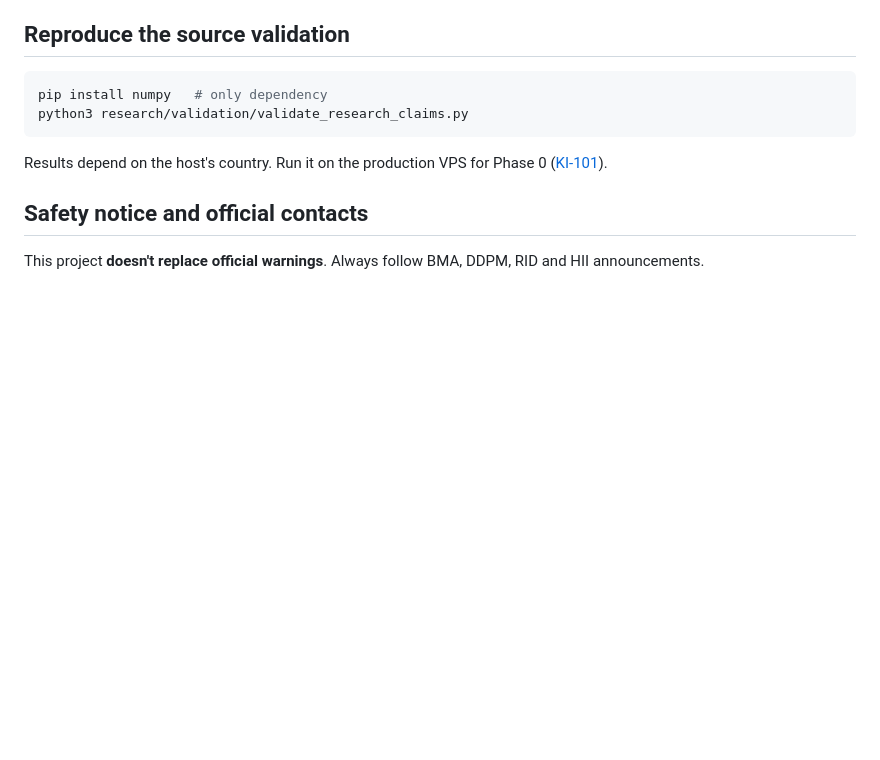
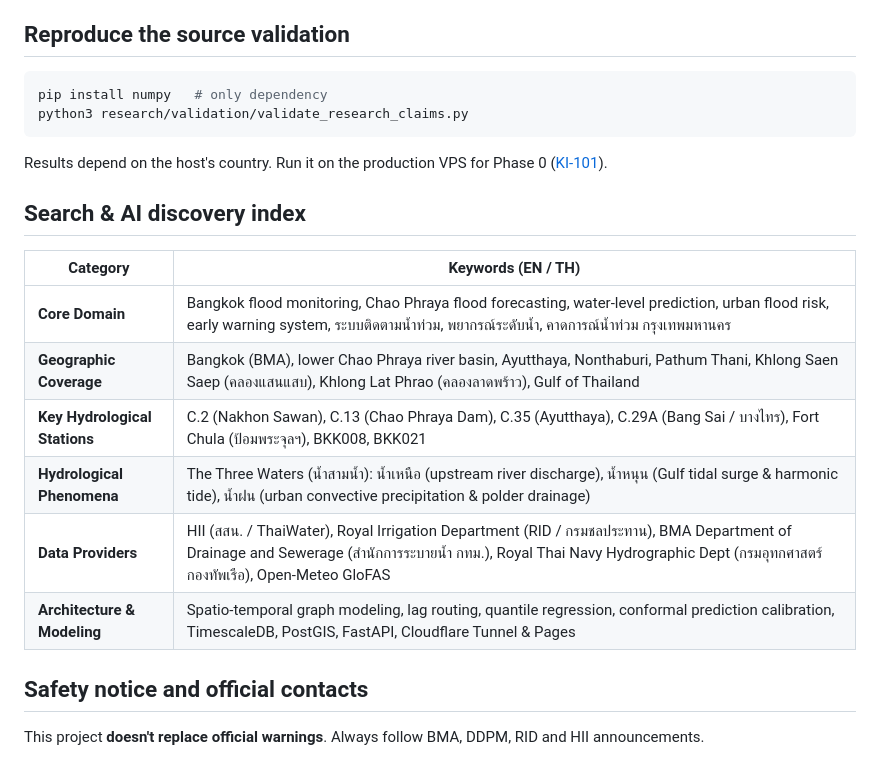
Before and after one commit to bejranonda/flood2026, a Markdown page: README.md, the part around one of its changes. Rendered like a GitHub page; blank space fills up the shorter version.

Commit message:
docs(readme): add domain badges and bilingual Search & AI discovery index

````diff
--- a/README.md
+++ b/README.md
@@ -88,6 +90,17 @@ python3 research/validation/validate_research_claims.py
 ```
 Results depend on the host's country. Run it on the production VPS for Phase 0 ([KI-101](docs/KNOWN_ISSUES.md)).
 
+## Search & AI discovery index
+
+| Category | Keywords (EN / TH) |
+|---|---|
+| **Core Domain** | Bangkok flood monitoring, Chao Phraya flood forecasting, water-level prediction, urban flood risk, early warning system, ระบบติดตามน้ำท่วม, พยากรณ์ระดับน้ำ, คาดการณ์น้ำท่วม กรุงเทพมหานคร |
+| **Geographic Coverage** | Bangkok (BMA), lower Chao Phraya river basin, Ayutthaya, Nonthaburi, Pathum Thani, Khlong Saen Saep (คลองแสนแสบ), Khlong Lat Phrao (คลองลาดพร้าว), Gulf of Thailand |
+| **Key Hydrological Stations** | C.2 (Nakhon Sawan), C.13 (Chao Phraya Dam), C.35 (Ayutthaya), C.29A (Bang Sai / บางไทร), Fort Chula (ป้อมพระจุลฯ), BKK008, BKK021 |
+| **Hydrological Phenomena** | The Three Waters (น้ำสามน้ำ): น้ำเหนือ (upstream river discharge), น้ำหนุน (Gulf tidal surge & harmonic tide), น้ำฝน (urban convective precipitation & polder drainage) |
+| **Data Providers** | HII (สสน. / ThaiWater), Royal Irrigation Department (RID / กรมชลประทาน), BMA Department of Drainage and Sewerage (สำนักการระบายน้ำ กทม.), Royal Thai Navy Hydrographic Dept (กรมอุทกศาสตร์ กองทัพเรือ), Open-Meteo GloFAS |
+| **Architecture & Modeling** | Spatio-temporal graph modeling, lag routing, quantile regression, conformal prediction calibration, TimescaleDB, PostGIS, FastAPI, Cloudflare Tunnel & Pages |
+
 ## Safety notice and official contacts
 This project **doesn't replace official warnings**. Always follow BMA, DDPM, RID and HII announcements.
 - กรุงเทพมหานคร **1555** · ศูนย์ป้องกันน้ำท่วม กทม. **02-248-5115**
````
Also changed, not shown: other parts of README.md (+2 -0 lines).
